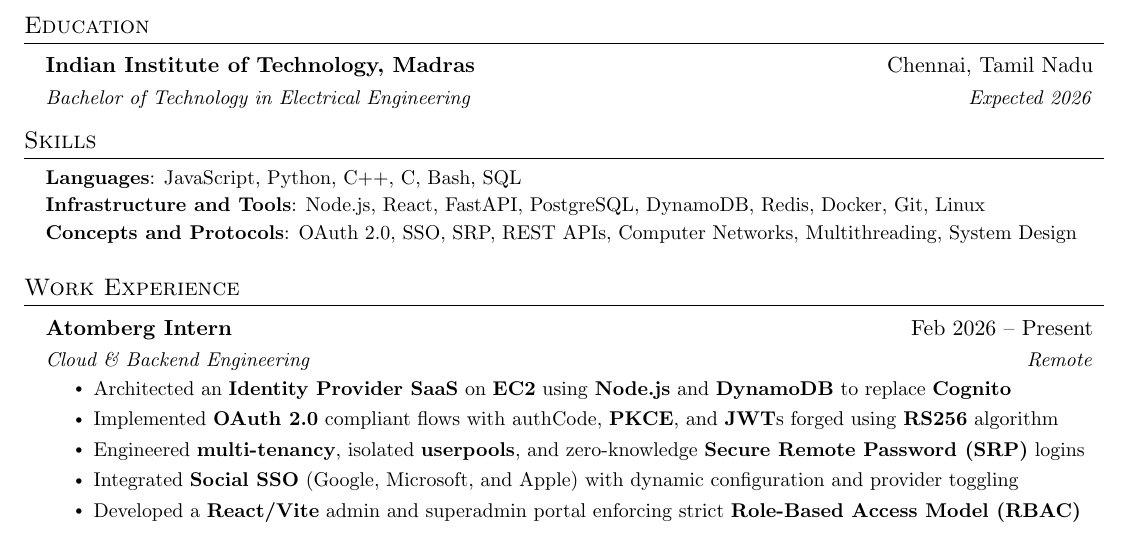
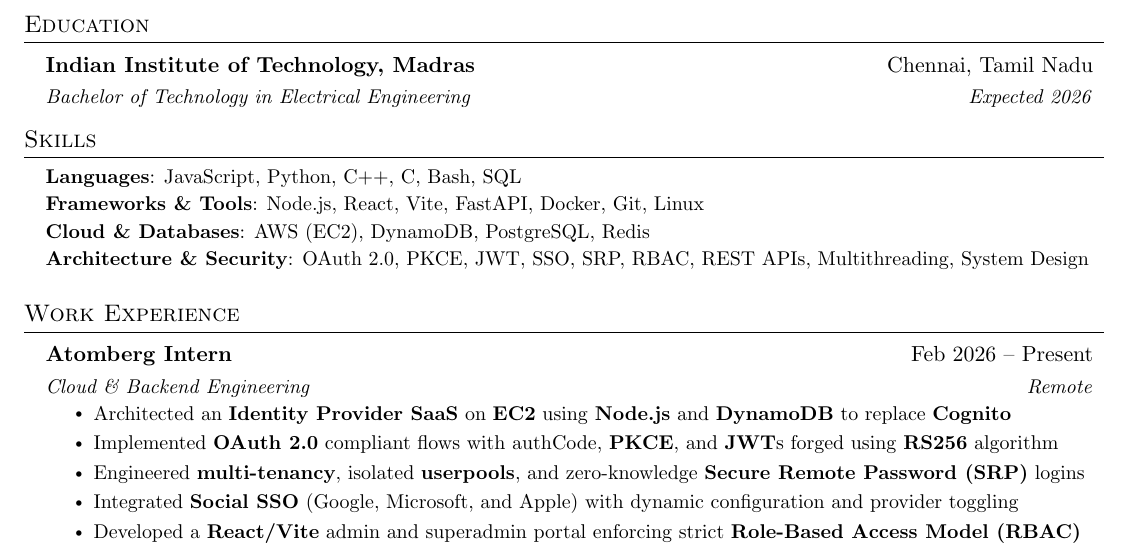
Before and after one commit to savar95x/resume, a LaTeX CV (resume.tex): part of the page, cut so that both start at the same text. Compiled offline with pdfLaTeX.

Commit message:
different skills formatting for each cus of size constraints

```diff
--- a/resume.tex
+++ b/resume.tex
@@ -132,11 +132,20 @@
 %-----------SKILLS-----------
 \section{Skills}
  \begin{itemize}[leftmargin=0.15in, label={}]
-    \small{\item{
-    \textbf{Languages}{: JavaScript, Python, C++, C, Bash, SQL } \\
-    \textbf{Infrastructure and Tools}{: Node.js, React, FastAPI, PostgreSQL, DynamoDB, Redis, Docker, Git, Linux} \\
-    \textbf{Concepts and Protocols}{: OAuth 2.0, SSO, SRP, REST APIs, Computer Networks, Multithreading, System Design} \\
-    }}
+    \ifcampus
+        \small{\item{
+        \textbf{Languages}{: JavaScript, Python, C++, C, Bash, SQL} \\
+        \textbf{Infra and Tools}{: Node.js, React, Vite, FastAPI, AWS (EC2), PostgreSQL, DynamoDB, Redis, Docker, Git, Linux} \\
+        \textbf{Concepts and Protocols}{: OAuth 2.0, PKCE, JWT, SSO, SRP, RBAC, REST APIs, Multithreading, System Design} \\
+        }}
+    \else
+        \small{\item{
+        \textbf{Languages}{: JavaScript, Python, C++, C, Bash, SQL} \\
+        \textbf{Frameworks \& Tools}{: Node.js, React, Vite, FastAPI, Docker, Git, Linux} \\
+        \textbf{Cloud \& Databases}{: AWS (EC2), DynamoDB, PostgreSQL, Redis} \\
+        \textbf{Architecture \& Security}{: OAuth 2.0, PKCE, JWT, SSO, SRP, RBAC, REST APIs, Multithreading, System Design} \\
+        }}
+    \fi
  \end{itemize}
 
 %-----------EXPERIENCE-----------
```
